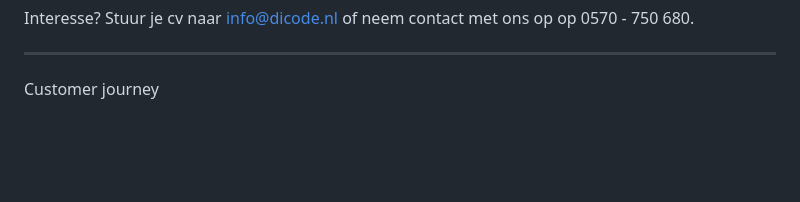
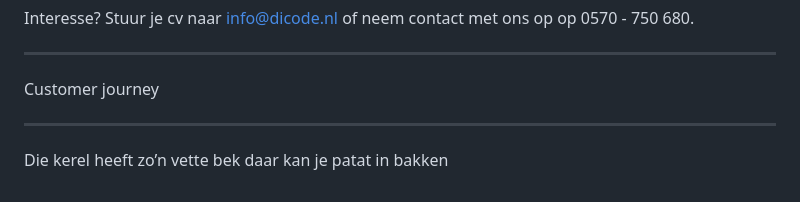
Before and after one commit to iMerijn/iMerijn.github.io, a Markdown page: quotes/quotes.md, the part around the change. Drawn GitHub-style; blank space fills up the shorter version.

Commit message:
Voeg goedgekeurde quote toe: "Die kerel heeft zo’n vette bek daar kan je patat i"

```diff
--- a/quotes/quotes.md
+++ b/quotes/quotes.md
@@ -236,3 +236,7 @@ Interesse? Stuur je cv naar info@dicode.nl of neem contact met ons op op 0570 -
 ---
 
 Customer journey
+
+---
+
+Die kerel heeft zo’n vette bek daar kan je patat in bakken
```
